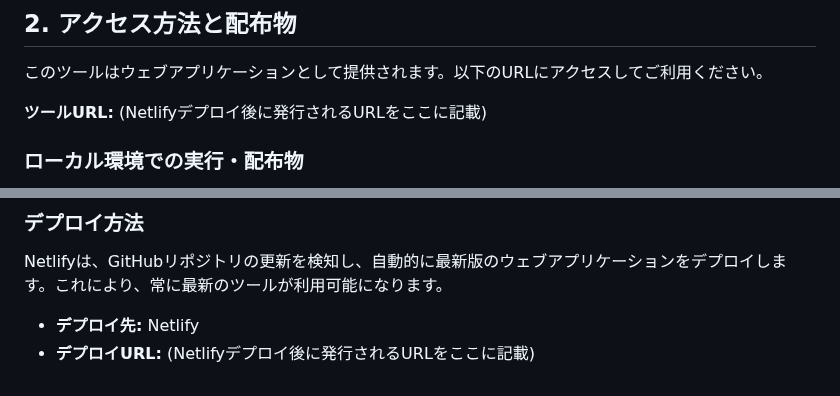
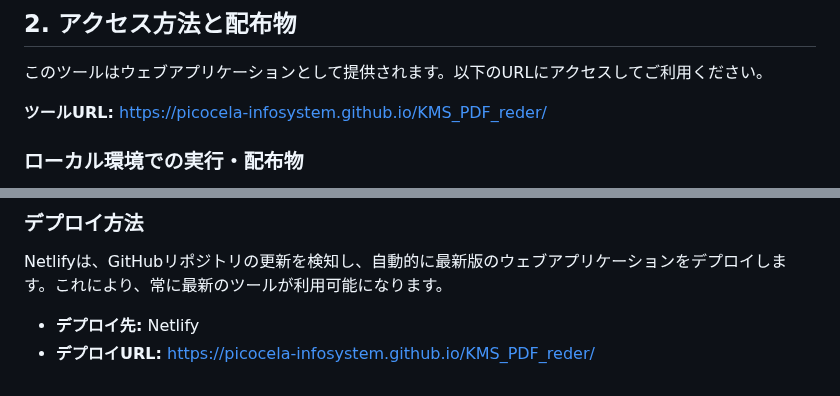
Before and after one commit to PicoCELA-infosystem/KMS_PDF_reder, a Markdown page: README.md, 2 parts joined by grey strips. GitHub-like rendering.

Commit message:
Update README.md with GitHub Pages URL

```diff
--- a/README.md
+++ b/README.md
@@ -10,7 +10,7 @@
 
 このツールはウェブアプリケーションとして提供されます。以下のURLにアクセスしてご利用ください。
 
-**ツールURL:** (Netlifyデプロイ後に発行されるURLをここに記載)
+**ツールURL:** https://picocela-infosystem.github.io/KMS_PDF_reder/
 
 ### ローカル環境での実行・配布物
 
@@ -87,4 +87,4 @@
 Netlifyは、GitHubリポジトリの更新を検知し、自動的に最新版のウェブアプリケーションをデプロイします。これにより、常に最新のツールが利用可能になります。
 
 *   **デプロイ先:** Netlify
-*   **デプロイURL:** (Netlifyデプロイ後に発行されるURLをここに記載)
+*   **デプロイURL:** https://picocela-infosystem.github.io/KMS_PDF_reder/
```
